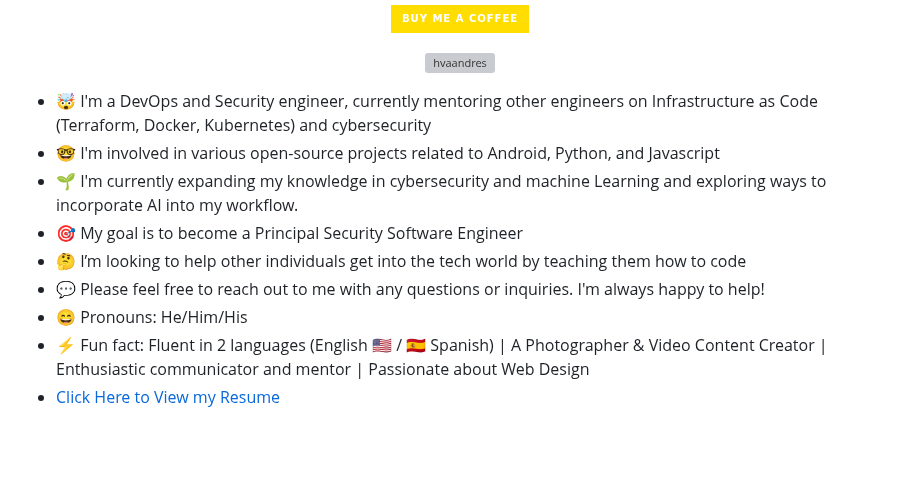
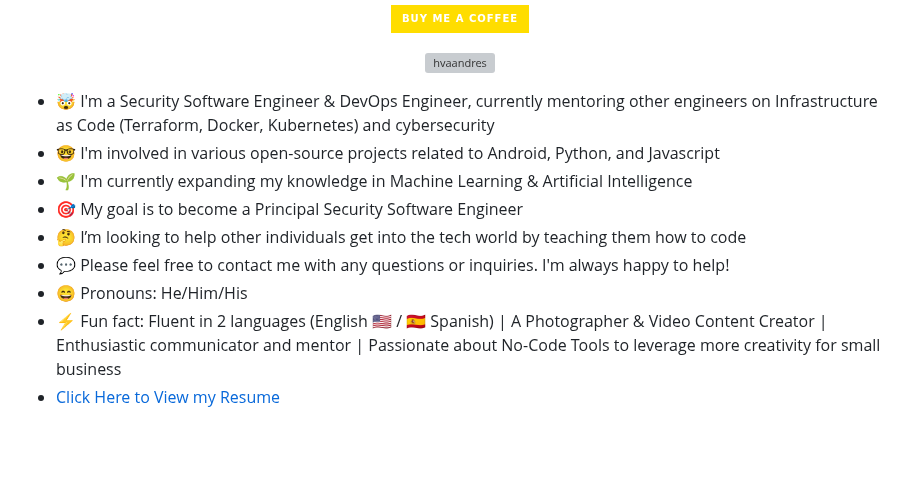
Before and after one commit to hvaandres/hvaandres, a Markdown page: README.md, the part around the change. Drawn GitHub-style; badges without logos; grey boxes are pictures that could not be loaded.

```diff
--- a/README.md
+++ b/README.md
@@ -14,14 +14,14 @@
 
 <div align= "left">
 <ul>
- <li> 🤯 I'm a DevOps and Security engineer, currently mentoring other engineers on Infrastructure as Code (Terraform, Docker, Kubernetes) and cybersecurity </li>
+ <li> 🤯 I'm a Security Software Engineer & DevOps Engineer, currently mentoring other engineers on Infrastructure as Code (Terraform, Docker, Kubernetes) and cybersecurity </li>
  <li> 🤓 I'm involved in various open-source projects related to Android, Python, and Javascript</>
- <li> 🌱 I'm currently expanding my knowledge in cybersecurity and machine Learning and exploring ways to incorporate AI into my workflow. </li>
+ <li> 🌱 I'm currently expanding my knowledge in Machine Learning & Artificial Intelligence </li>
  <li> 🎯 My goal is to become a Principal Security Software Engineer </li>
  <li> 🤔 I’m looking to help other individuals get into the tech world by teaching them how to code </li>
- <li> 💬 Please feel free to reach out to me with any questions or inquiries. I'm always happy to help! </li>
+ <li> 💬 Please feel free to contact me with any questions or inquiries. I'm always happy to help! </li>
  <li> 😄 Pronouns: He/Him/His </li>
- <li> ⚡ Fun fact: Fluent in 2 languages (English 🇺🇸 / 🇪🇸 Spanish) | A Photographer & Video Content Creator | Enthusiastic communicator and mentor | Passionate about Web Design </li>
+ <li> ⚡ Fun fact: Fluent in 2 languages (English 🇺🇸 / 🇪🇸 Spanish) | A Photographer & Video Content Creator | Enthusiastic communicator and mentor | Passionate about No-Code Tools to leverage more creativity for small business  </li>
  <li> <a href="https://github.com/hvaandres/hvaandres/blob/main/Andre's%20resume.pdf">  Click Here to View my Resume   </a> </li>
 </ul>
 
```
